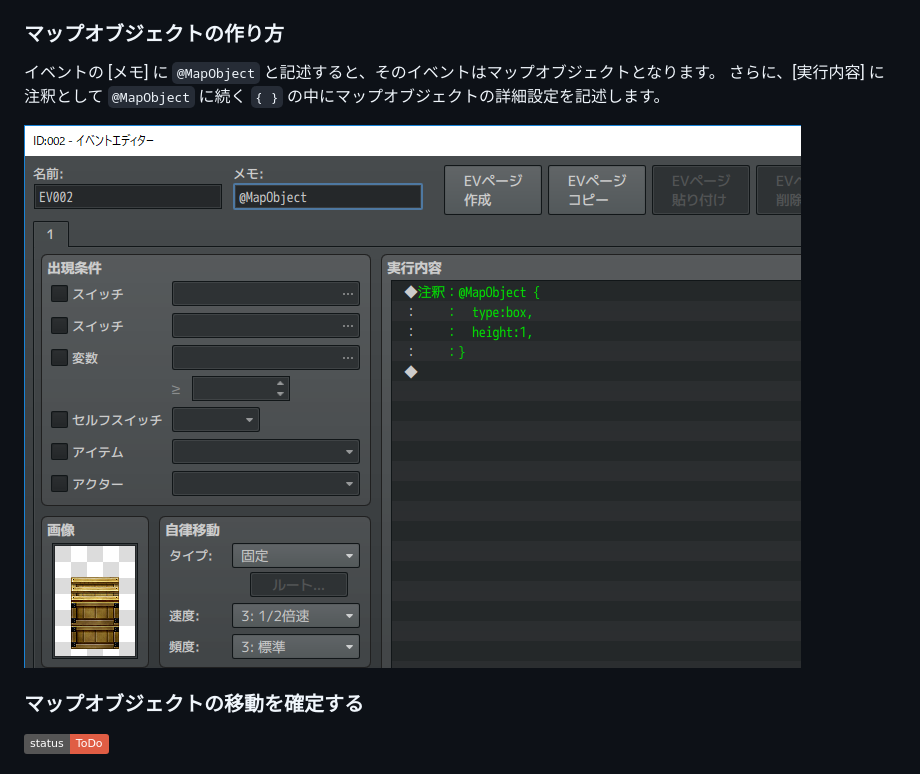
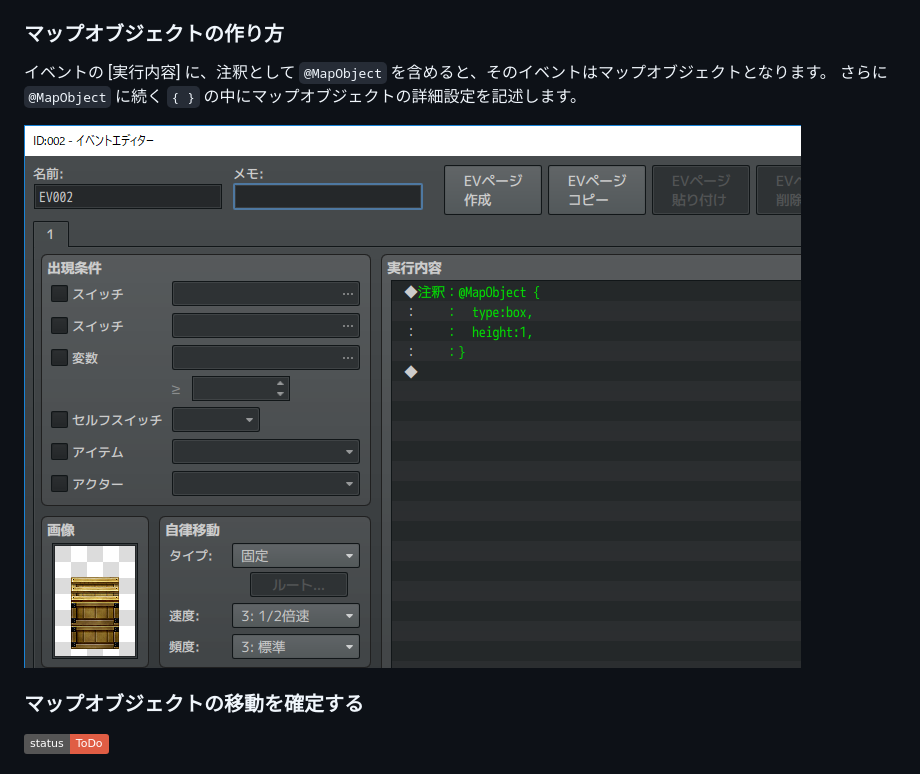
Before and after one commit to lriki/LN_AdvancedMapPuzzleSystem, a Markdown page: README.md, the part around the change printed below. Rendered like a GitHub page; pictures changed too: docs/img/4.png; badges without logos.

Commit message:
Box object

```diff
--- a/README.md
+++ b/README.md
@@ -177,7 +175,7 @@
 ### マップオブジェクトの作り方
 
-イベントの [メモ] に `@MapObject` と記述すると、そのイベントはマップオブジェクトとなります。
-さらに、[実行内容] に注釈として `@MapObject` に続く `{ }` の中にマップオブジェクトの詳細設定を記述します。
+イベントの [実行内容] に、注釈として `@MapObject` を含めると、そのイベントはマップオブジェクトとなります。
+さらに `@MapObject` に続く `{ }` の中にマップオブジェクトの詳細設定を記述します。
 
 ![](docs/img/4.png)
 
```
Also changed, not shown: other parts of README.md (+10 -2 lines), 8 other files.
